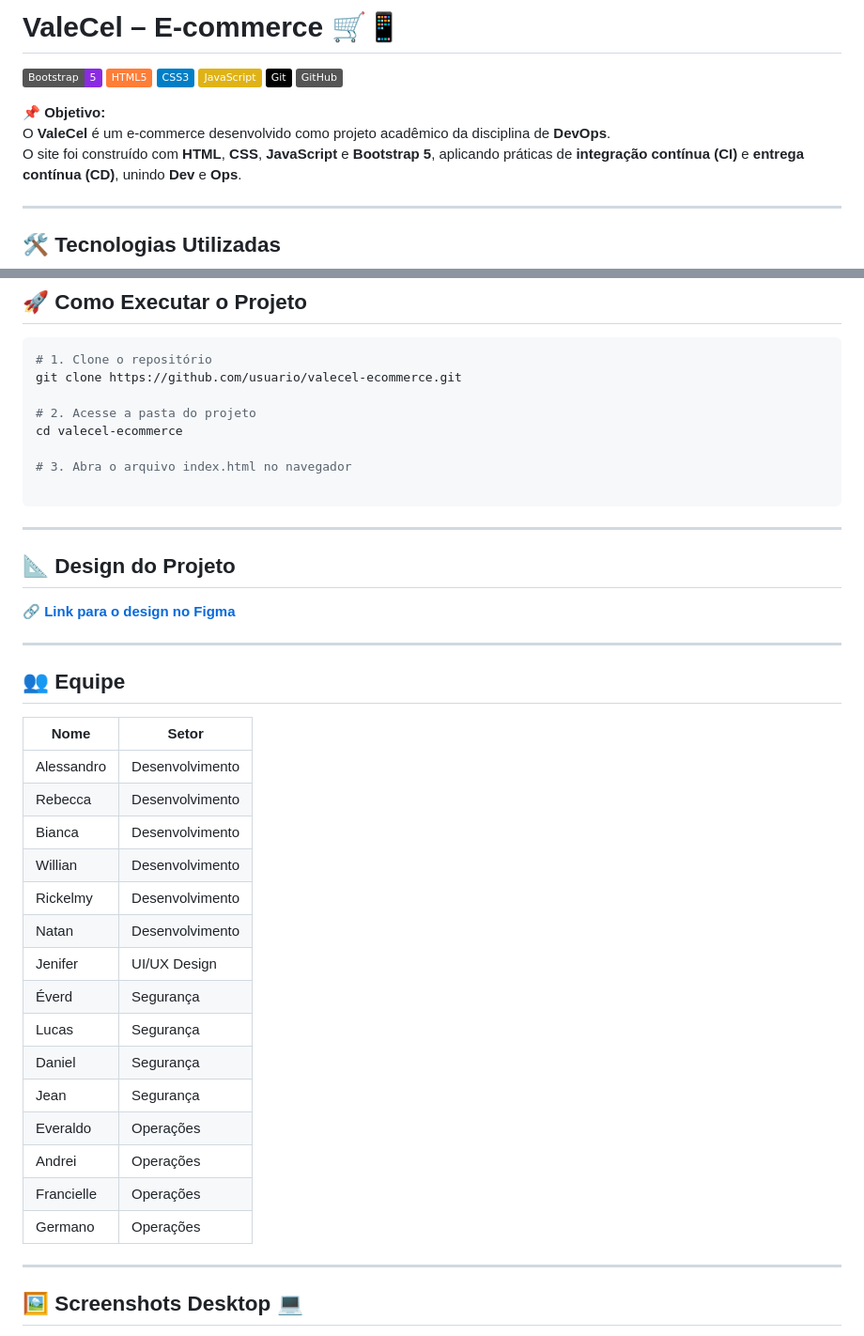
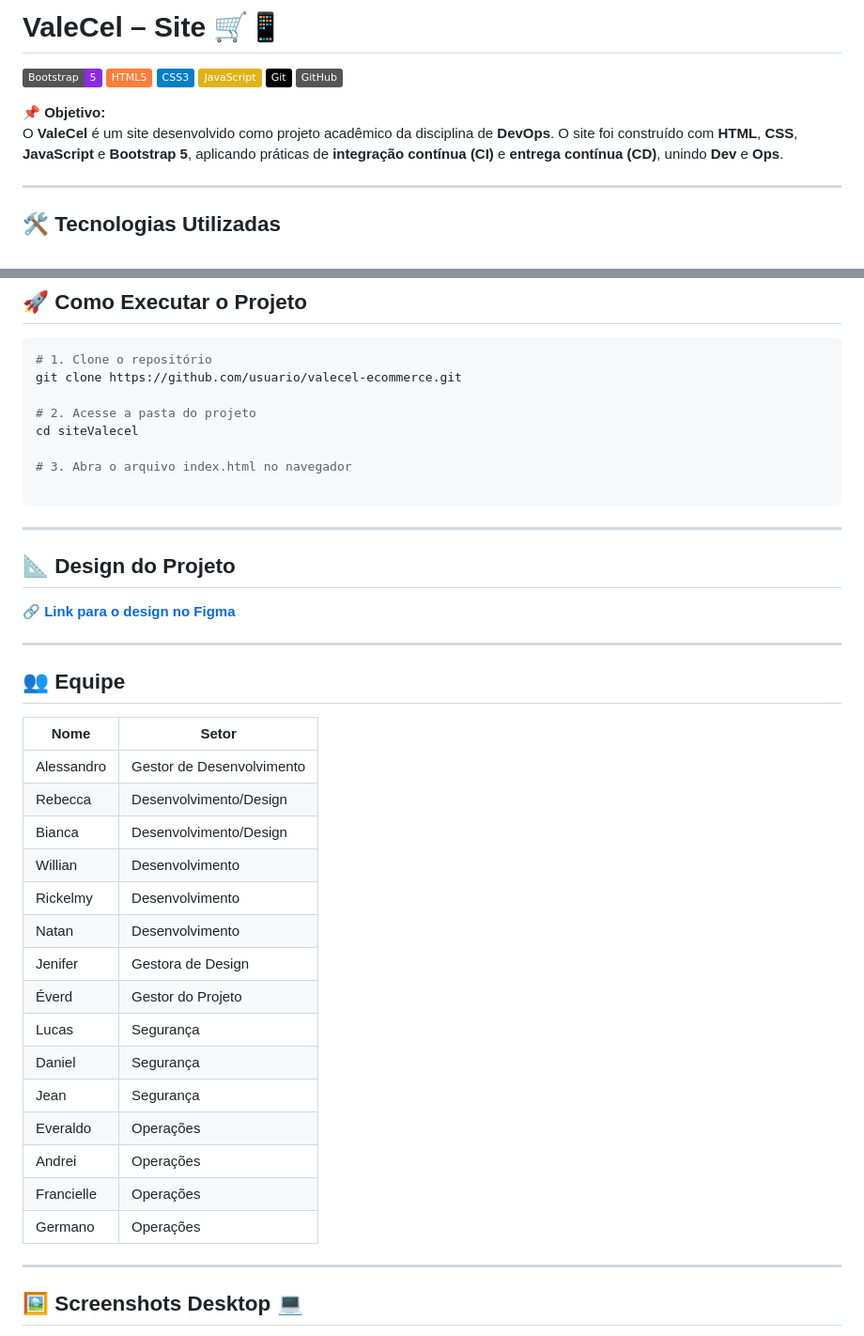
Before and after one commit to Valecel/siteValecel, a Markdown page: README.md, 2 parts joined by grey strips. Shown at 94% size. GitHub-like rendering; badges without logos.

Commit message:
Update README.md
Alteração das tasks 60 e 62

```diff
--- a/README.md
+++ b/README.md
@@ -1,4 +1,4 @@
-# **ValeCel – E-commerce** 🛒📱
+# **ValeCel – Site** 🛒📱
 
 [![Bootstrap](https://img.shields.io/badge/Bootstrap-5-blueviolet?logo=bootstrap)](https://getbootstrap.com/)
 [![HTML5](https://img.shields.io/badge/HTML5-orange?logo=html5)](https://developer.mozilla.org/pt-BR/docs/Web/HTML)
@@ -8,7 +8,7 @@
 [![GitHub](https://img.shields.io/badge/GitHub-gray?logo=github)](https://github.com/)
 
 📌 **Objetivo:**
-O **ValeCel** é um e-commerce desenvolvido como projeto acadêmico da disciplina de **DevOps**.
+O **ValeCel** é um site desenvolvido como projeto acadêmico da disciplina de **DevOps**.
 O site foi construído com **HTML**, **CSS**, **JavaScript** e **Bootstrap 5**, aplicando práticas de **integração contínua (CI)** e **entrega contínua (CD)**, unindo **Dev** e **Ops**.
 
 ---
@@ -43,7 +43,7 @@ Este projeto aplica o conceito de DevOps para unir:
 git clone https://github.com/usuario/valecel-ecommerce.git
 
 # 2. Acesse a pasta do projeto
-cd valecel-ecommerce
+cd siteValecel
 
 # 3. Abra o arquivo index.html no navegador
 
@@ -56,23 +56,23 @@ cd valecel-ecommerce
 ---
 
 ## **👥 Equipe**
-|    Nome    |      Setor      |
-|------------|-----------------|
-| Alessandro | Desenvolvimento |
-| Rebecca    | Desenvolvimento |
-| Bianca     | Desenvolvimento |
-| Willian    | Desenvolvimento |
-| Rickelmy   | Desenvolvimento |
-| Natan      | Desenvolvimento |
-| Jenifer    | UI/UX Design    |
-| Éverd      | Segurança       |
-| Lucas      | Segurança       |
-| Daniel     | Segurança       |
-| Jean       | Segurança       |
-| Everaldo   | Operações       |
-| Andrei     | Operações       |
-| Francielle | Operações       |
-| Germano    | Operações       |
+|    Nome    |            Setor            |
+|------------|-----------------------------|
+| Alessandro |  Gestor de Desenvolvimento  |
+| Rebecca    |   Desenvolvimento/Design    |
+| Bianca     |   Desenvolvimento/Design    |
+| Willian    |      Desenvolvimento        |
+| Rickelmy   |      Desenvolvimento        |
+| Natan      |      Desenvolvimento        |
+| Jenifer    |     Gestora de Design       |
+| Éverd      |     Gestor do Projeto       |
+| Lucas      |         Segurança           |
+| Daniel     |         Segurança           |
+| Jean       |         Segurança           |
+| Everaldo   |         Operações           |
+| Andrei     |         Operações           |
+| Francielle |         Operações           |
+| Germano    |         Operações           |
 
 ---
 
```
